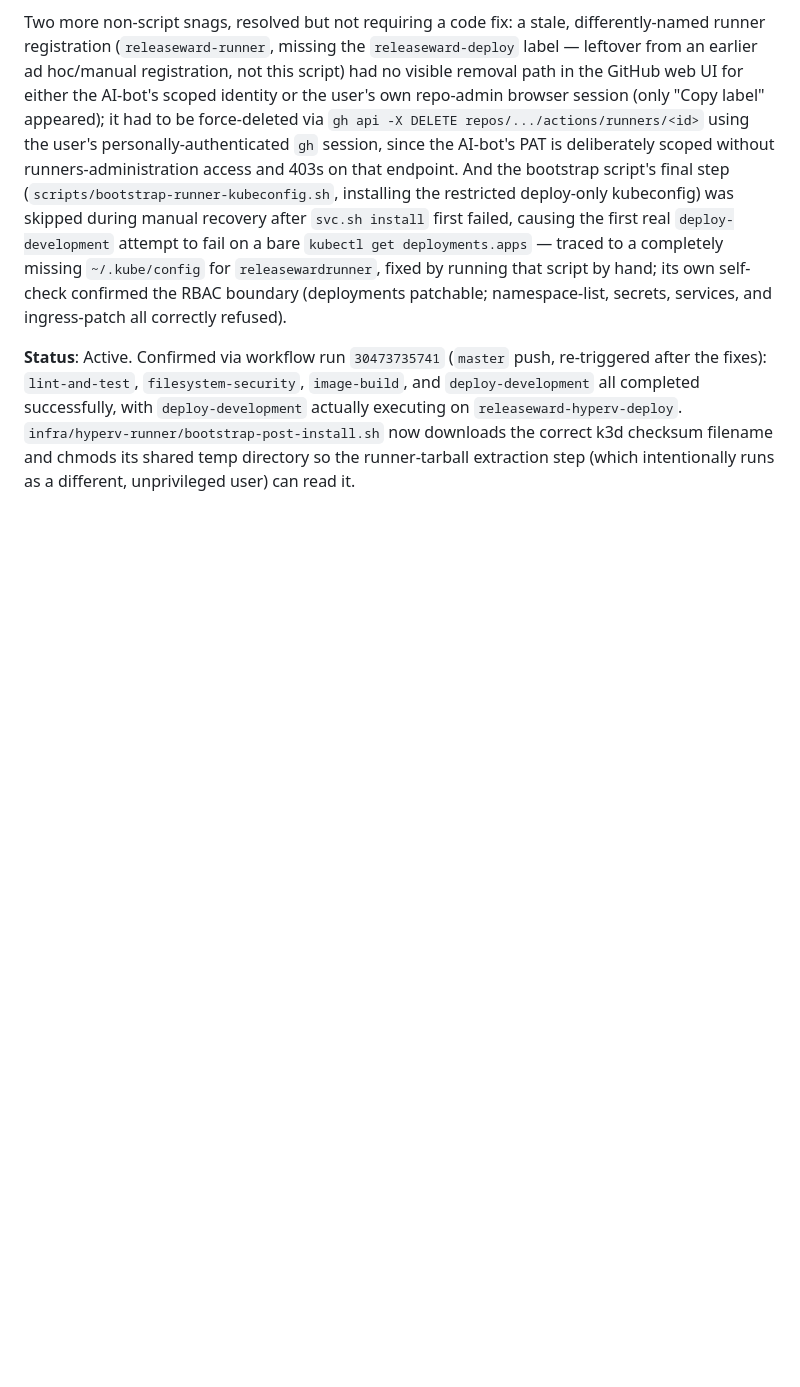
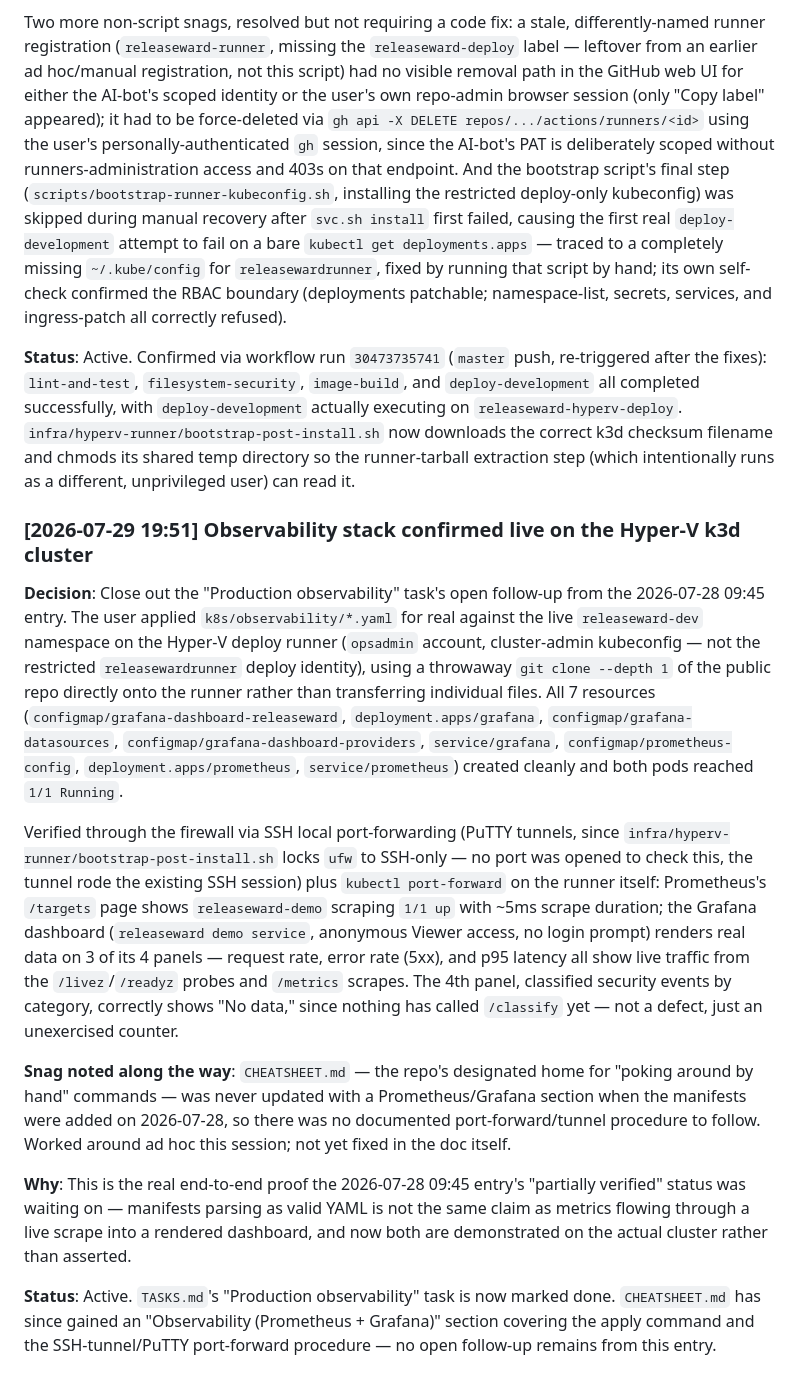
Before and after one commit to RafaelEstrella05/releaseward, a Markdown page: DECISIONS.md, the part around the change. Drawn GitHub-style; blank space fills up the shorter version.

```diff
--- a/DECISIONS.md
+++ b/DECISIONS.md
@@ -263,3 +263,15 @@ Rebuilding from scratch surfaced two real, fixable bugs in `bootstrap-post-insta
 Two more non-script snags, resolved but not requiring a code fix: a stale, differently-named runner registration (`releaseward-runner`, missing the `releaseward-deploy` label — leftover from an earlier ad hoc/manual registration, not this script) had no visible removal path in the GitHub web UI for either the AI-bot's scoped identity or the user's own repo-admin browser session (only "Copy label" appeared); it had to be force-deleted via `gh api -X DELETE repos/.../actions/runners/<id>` using the user's personally-authenticated `gh` session, since the AI-bot's PAT is deliberately scoped without runners-administration access and 403s on that endpoint. And the bootstrap script's final step (`scripts/bootstrap-runner-kubeconfig.sh`, installing the restricted deploy-only kubeconfig) was skipped during manual recovery after `svc.sh install` first failed, causing the first real `deploy-development` attempt to fail on a bare `kubectl get deployments.apps` — traced to a completely missing `~/.kube/config` for `releasewardrunner`, fixed by running that script by hand; its own self-check confirmed the RBAC boundary (deployments patchable; namespace-list, secrets, services, and ingress-patch all correctly refused).
 
 **Status**: Active. Confirmed via workflow run `30473735741` (`master` push, re-triggered after the fixes): `lint-and-test`, `filesystem-security`, `image-build`, and `deploy-development` all completed successfully, with `deploy-development` actually executing on `releaseward-hyperv-deploy`. `infra/hyperv-runner/bootstrap-post-install.sh` now downloads the correct k3d checksum filename and chmods its shared temp directory so the runner-tarball extraction step (which intentionally runs as a different, unprivileged user) can read it.
+
+### [2026-07-29 19:51] Observability stack confirmed live on the Hyper-V k3d cluster
+
+**Decision**: Close out the "Production observability" task's open follow-up from the 2026-07-28 09:45 entry. The user applied `k8s/observability/*.yaml` for real against the live `releaseward-dev` namespace on the Hyper-V deploy runner (`opsadmin` account, cluster-admin kubeconfig — not the restricted `releasewardrunner` deploy identity), using a throwaway `git clone --depth 1` of the public repo directly onto the runner rather than transferring individual files. All 7 resources (`configmap/grafana-dashboard-releaseward`, `deployment.apps/grafana`, `configmap/grafana-datasources`, `configmap/grafana-dashboard-providers`, `service/grafana`, `configmap/prometheus-config`, `deployment.apps/prometheus`, `service/prometheus`) created cleanly and both pods reached `1/1 Running`.
+
+Verified through the firewall via SSH local port-forwarding (PuTTY tunnels, since `infra/hyperv-runner/bootstrap-post-install.sh` locks `ufw` to SSH-only — no port was opened to check this, the tunnel rode the existing SSH session) plus `kubectl port-forward` on the runner itself: Prometheus's `/targets` page shows `releaseward-demo` scraping `1/1 up` with ~5ms scrape duration; the Grafana dashboard (`releaseward demo service`, anonymous Viewer access, no login prompt) renders real data on 3 of its 4 panels — request rate, error rate (5xx), and p95 latency all show live traffic from the `/livez`/`/readyz` probes and `/metrics` scrapes. The 4th panel, classified security events by category, correctly shows "No data," since nothing has called `/classify` yet — not a defect, just an unexercised counter.
+
+**Snag noted along the way**: `CHEATSHEET.md` — the repo's designated home for "poking around by hand" commands — was never updated with a Prometheus/Grafana section when the manifests were added on 2026-07-28, so there was no documented port-forward/tunnel procedure to follow. Worked around ad hoc this session; not yet fixed in the doc itself.
+
+**Why**: This is the real end-to-end proof the 2026-07-28 09:45 entry's "partially verified" status was waiting on — manifests parsing as valid YAML is not the same claim as metrics flowing through a live scrape into a rendered dashboard, and now both are demonstrated on the actual cluster rather than asserted.
+
+**Status**: Active. `TASKS.md`'s "Production observability" task is now marked done. `CHEATSHEET.md` has since gained an "Observability (Prometheus + Grafana)" section covering the apply command and the SSH-tunnel/PuTTY port-forward procedure — no open follow-up remains from this entry.
```
Also changed, not shown: CHEATSHEET.md (+37 -0 lines), TASKS.md (+3 -5 lines).
